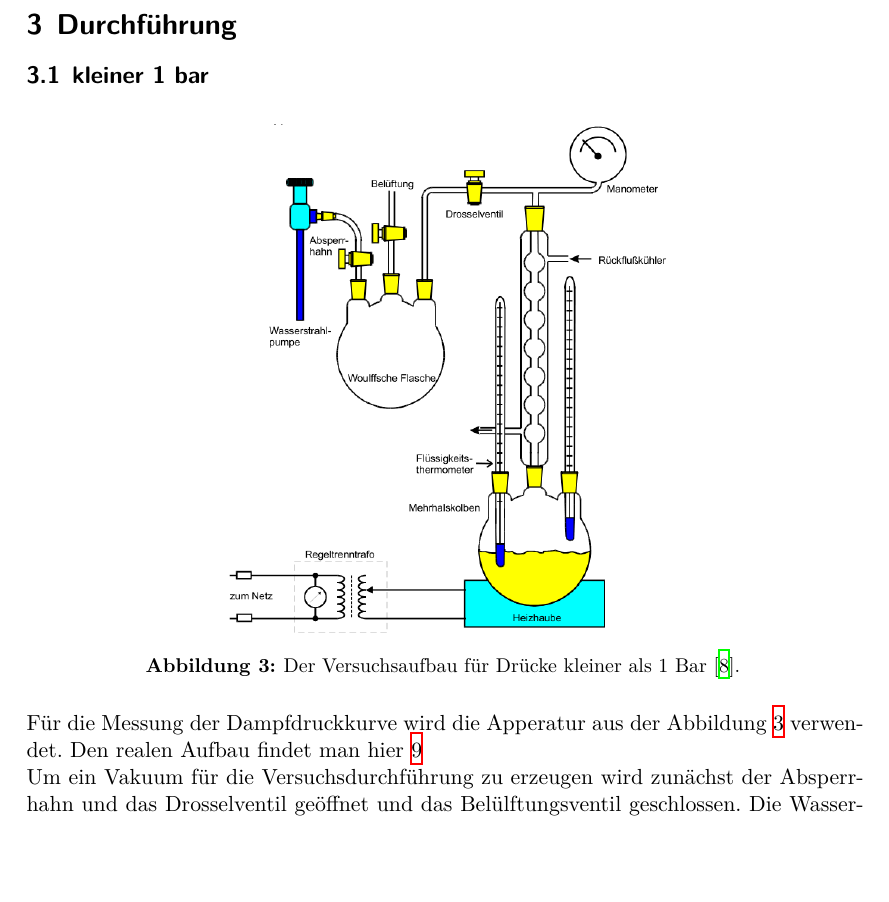
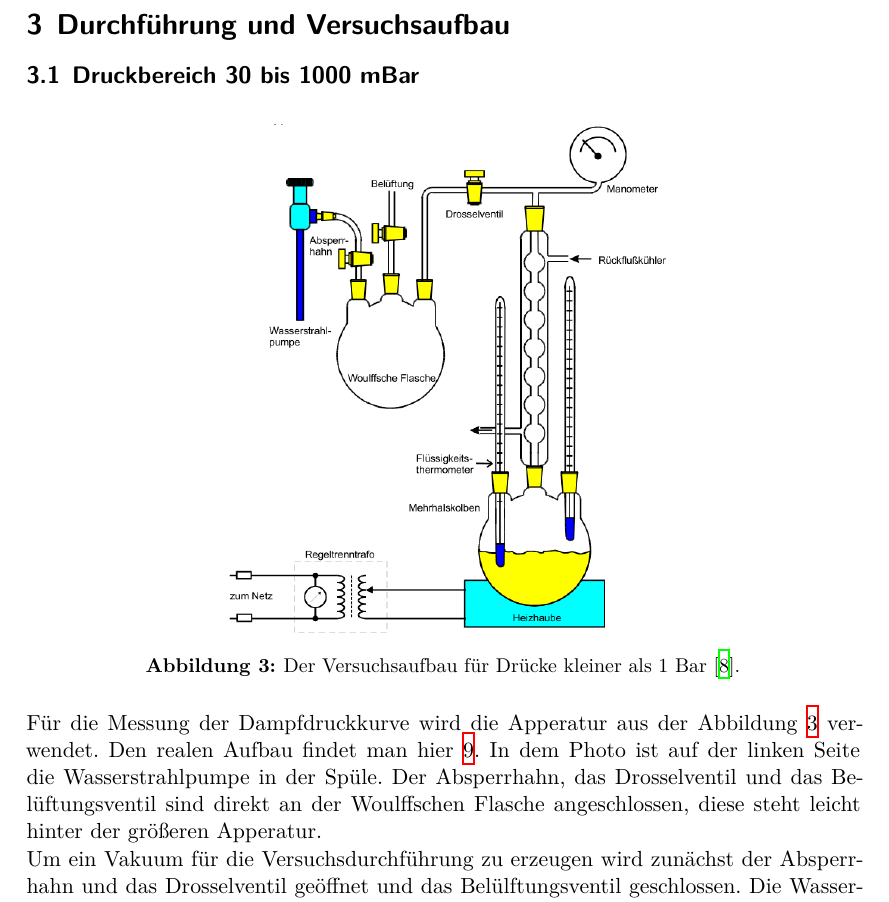
Before and after one commit to BenediktSan/AnfaengerPraktikum2020, a LaTeX document (4. V203/latex/Protokoll_V203.tex, which reads 4. V203/latex/durchfuehrung.tex): part of page 7 of 18, cut at the place of the change, the shorter picture padded with empty space. Compiled offline with XeLaTeX.

Commit message:
Durchfuehrung ka.

```diff
--- a/4. V203/latex/durchfuehrung.tex
+++ b/4. V203/latex/durchfuehrung.tex
@@ -1,14 +1,18 @@
-\section{Durchführung}
+\section{Durchführung und Versuchsaufbau}
 
-\subsection{kleiner 1 bar}
+\subsection{Druckbereich 30 bis 1000 mBar}
 \begin{figure}[H]
     \centering
     \includegraphics[width=0.55\textwidth]{images/Abbildung3.PNG}
     \caption{Der Versuchsaufbau für Drücke kleiner als 1 Bar \protect \cite{V203}.}
     \label{img:aufbau1}
 \end{figure}
-Für die Messung der Dampfdruckkurve wird die Apperatur aus der Abbildung \ref{img:aufbau1} verwendet. Den realen Aufbau findet man hier \ref{img:real1}  \\
-Um ein Vakuum für die Versuchsdurchführung zu erzeugen wird zunächst der Absperrhahn und das Drosselventil geöffnet und das Belülftungsventil geschlossen.
+Für die Messung der Dampfdruckkurve wird die Apperatur aus der Abbildung \ref{img:aufbau1} verwendet.
+Den realen Aufbau findet man hier \ref{img:real1}. In dem Photo ist auf der linken Seite die Wasserstrahlpumpe in der Spüle.
+Der Absperrhahn, das Drosselventil und das Belüftungsventil sind direkt an der Woulffschen Flasche angeschlossen, diese steht leicht
+hinter der größeren Apperatur. \\
+Um ein Vakuum für die Versuchsdurchführung zu erzeugen wird zunächst der Absperrhahn und das Drosselventil geöffnet und das
+Belülftungsventil geschlossen.
 Die Wasserstrahlpumpe wird nun solange angestellt, bis sich ein konstanter Druck einstellt.
 Dieser Druck ist dabei, unter anderem, abhängig von der Wassertemperatur.\\
 Bevor nun die Wasserstrahlpumpe abgeschaltet wird müssen der Absperrhahn und das Drosselventil geschlossen werden. Als nächstes wird nun die Heizhaube
```
Also changed, not shown: 4. V203/latex/durchfuehrung.tex (2 more changed lines).
